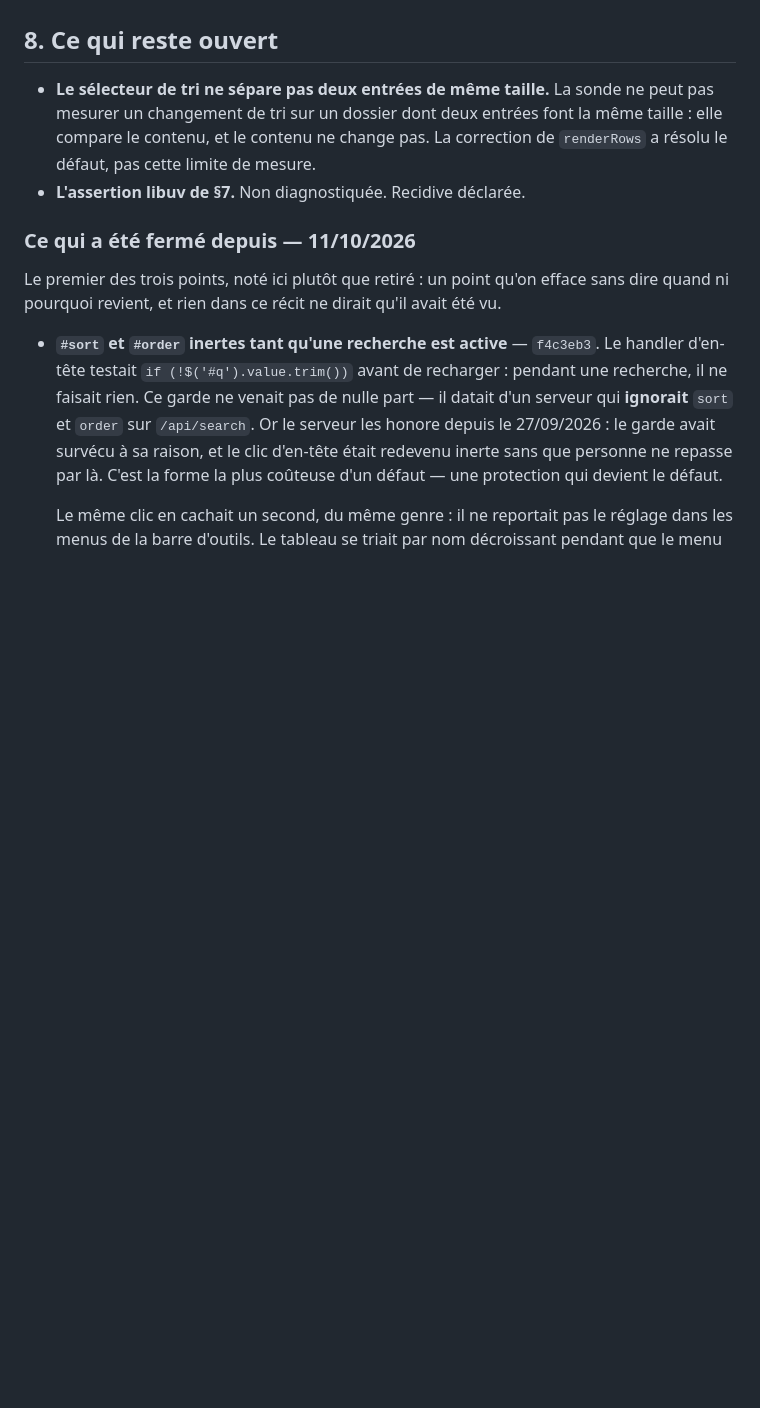
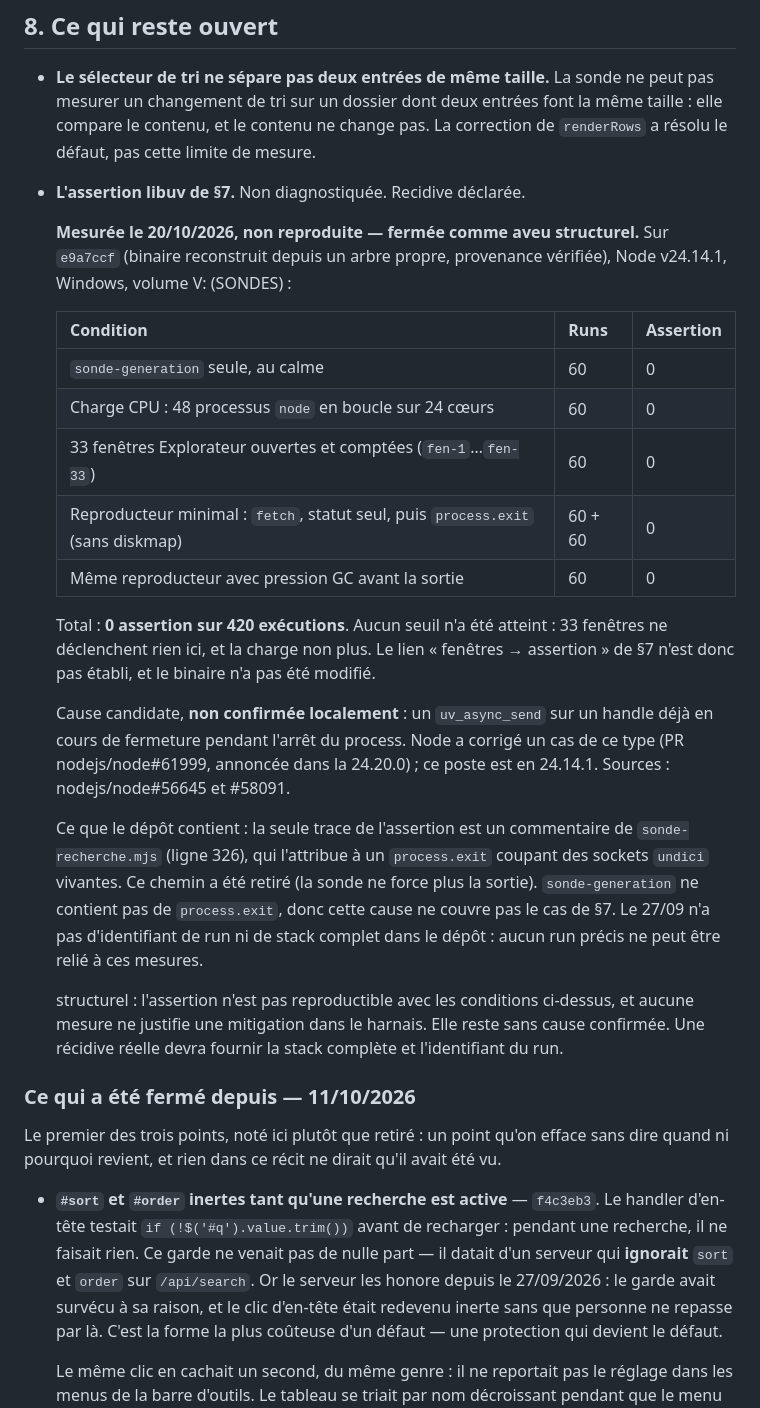
Before and after one commit to Roger364/diskmap, a Markdown page: docs/incident-2026-09-27-sondes.md, the part around the change. Rendered like a GitHub page; blank space fills up the shorter version.

Commit message:
Consigne que l'assertion libuv de §7 n'a pas été reproduite, et pourquoi on ne la diagnostique pas
420 essais mesurés le 20/10 sur e9a7ccf (Node 24.14.1, binaire reconstruit d'un arbre propre) : 0 assertion, avec 33 fenêtres Explorateur comptées, une charge CPU et un reproducteur fetch+exit. Le lien fenêtres→assertion n'est donc pas établi et aucune mitigation n'est ajoutée au harnais ; la cause candidate (send-after-close, nodejs/node#61999) reste non confirmée localement.

🤖 Generated with Codebuff
Co-Authored-By: Codebuff <noreply@codebuff.com>

```diff
--- a/docs/incident-2026-09-27-sondes.md
+++ b/docs/incident-2026-09-27-sondes.md
@@ -264,6 +264,38 @@ a baissé, ce qui est un fait, pas un diagnostic. Elle est notée ici comme
   correction de `renderRows` a résolu le défaut, pas cette limite de mesure.
 - **L'assertion libuv de §7.** Non diagnostiquée. Recidive déclarée.
 
+  **Mesurée le 20/10/2026, non reproduite — fermée comme aveu structurel.**
+  Sur `e9a7ccf` (binaire reconstruit depuis un arbre propre, provenance vérifiée),
+  Node v24.14.1, Windows, volume V: (SONDES) :
+
+  | Condition | Runs | Assertion |
+  |---|---|---|
+  | `sonde-generation` seule, au calme | 60 | 0 |
+  | Charge CPU : 48 processus `node` en boucle sur 24 cœurs | 60 | 0 |
+  | 33 fenêtres Explorateur ouvertes et comptées (`fen-1`…`fen-33`) | 60 | 0 |
+  | Reproducteur minimal : `fetch`, statut seul, puis `process.exit` (sans diskmap) | 60 + 60 | 0 |
+  | Même reproducteur avec pression GC avant la sortie | 60 | 0 |
+
+  Total : **0 assertion sur 420 exécutions**. Aucun seuil n'a été atteint : 33 fenêtres
+  ne déclenchent rien ici, et la charge non plus. Le lien « fenêtres → assertion »
+  de §7 n'est donc pas établi, et le binaire n'a pas été modifié.
+
+  Cause candidate, **non confirmée localement** : un `uv_async_send` sur un handle
+  déjà en cours de fermeture pendant l'arrêt du process. Node a corrigé un cas de
+  ce type (PR nodejs/node#61999, annoncée dans la 24.20.0) ; ce poste est en 24.14.1.
+  Sources : nodejs/node#56645 et #58091.
+
+  Ce que le dépôt contient : la seule trace de l'assertion est un commentaire de
+  `sonde-recherche.mjs` (ligne 326), qui l'attribue à un `process.exit` coupant des
+  sockets `undici` vivantes. Ce chemin a été retiré (la sonde ne force plus la
+  sortie). `sonde-generation` ne contient pas de `process.exit`, donc cette cause
+  ne couvre pas le cas de §7. Le 27/09 n'a pas d'identifiant de run ni de stack
+  complet dans le dépôt : aucun run précis ne peut être relié à ces mesures.
+
+  structurel : l'assertion n'est pas reproductible avec les conditions ci-dessus, et
+  aucune mesure ne justifie une mitigation dans le harnais. Elle reste sans cause
+  confirmée. Une récidive réelle devra fournir la stack complète et l'identifiant du run.
+
 ### Ce qui a été fermé depuis — 11/10/2026
 
 Le premier des trois points, noté ici plutôt que retiré : un point qu'on efface
```
